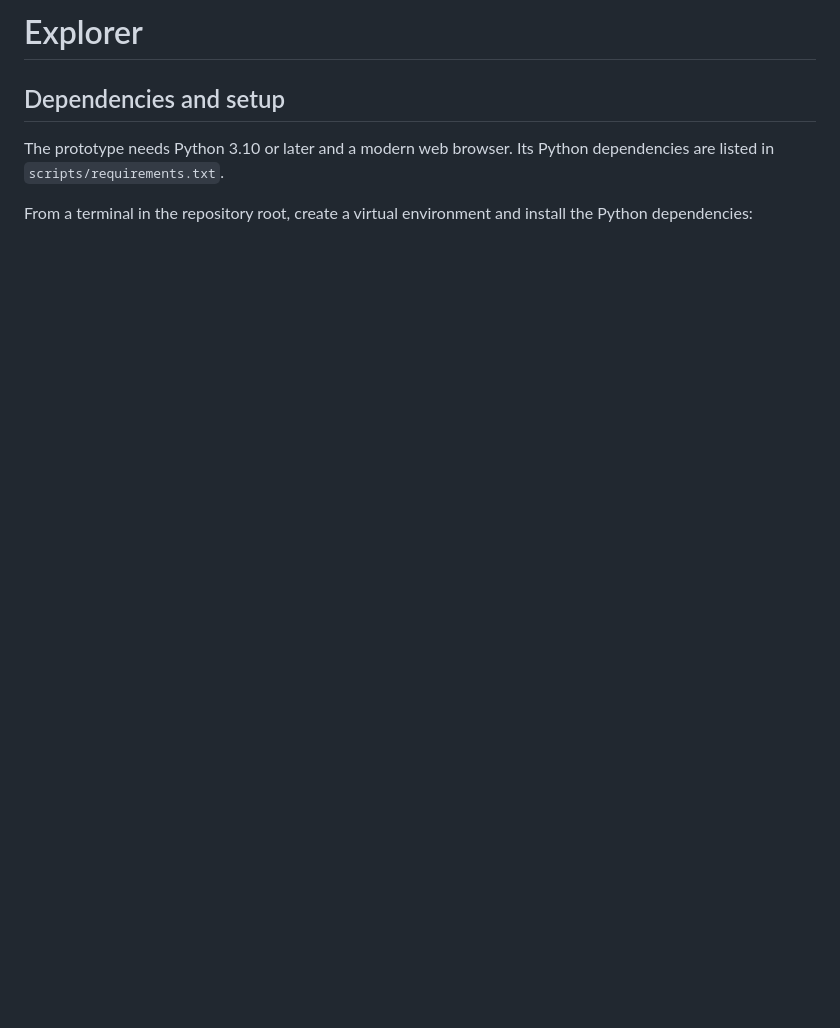
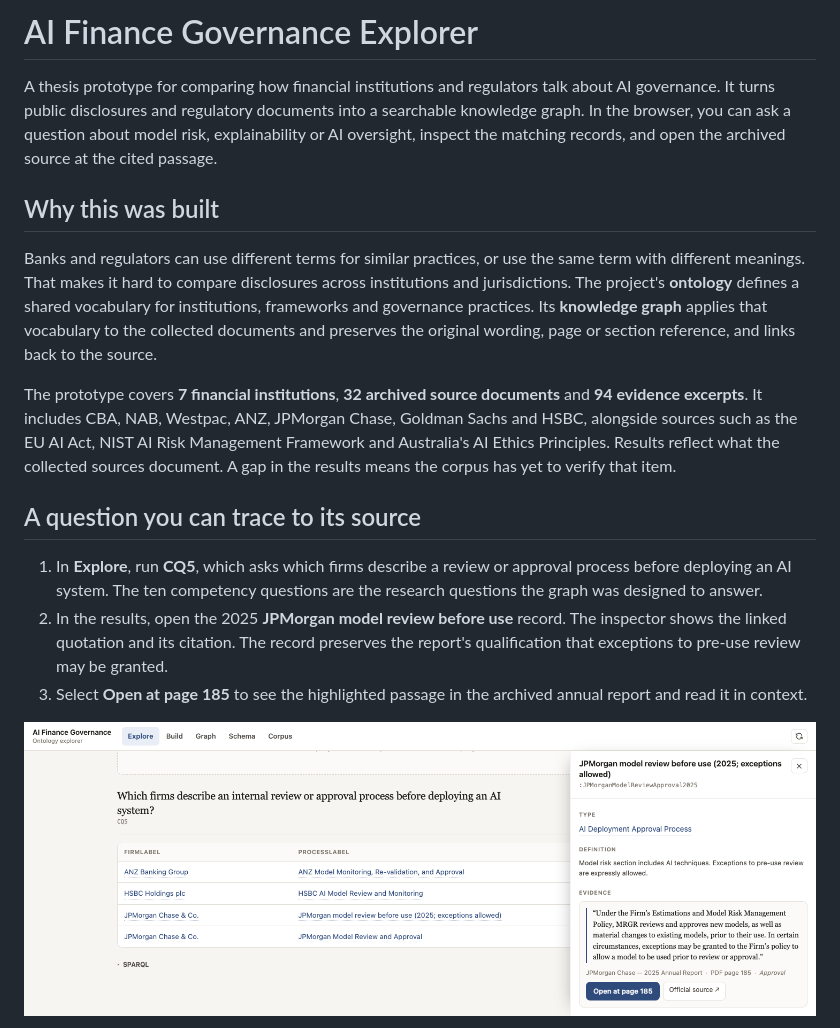
Before and after one commit to vmemphis1/48004381-Software-Prototype, a Markdown page: README.md, the part around one of its changes. Rendered like a GitHub page; pictures changed too: docs/screenshots/query-evidence.png (added); blank space fills up the shorter version.

```diff
--- a/README.md
+++ b/README.md
@@ -1,8 +1,18 @@
-# Explorer
-## Dependencies and setup
+# AI Finance Governance Explorer
 
-The prototype needs Python 3.10 or later and a modern web browser. Its Python dependencies
-are listed in `scripts/requirements.txt`.
+A thesis prototype for comparing how financial institutions and regulators talk about AI governance. It turns public disclosures and regulatory documents into a searchable knowledge graph. In the browser, you can ask a question about model risk, explainability or AI oversight, inspect the matching records, and open the archived source at the cited passage.
 
-From a terminal in the repository root, create a virtual environment and install
-the Python dependencies:
+## Why this was built
+
+Banks and regulators can use different terms for similar practices, or use the same term with different meanings. That makes it hard to compare disclosures across institutions and jurisdictions. The project's **ontology** defines a shared vocabulary for institutions, frameworks and governance practices. Its **knowledge graph** applies that vocabulary to the collected documents and preserves the original wording, page or section reference, and links back to the source.
+
+The prototype covers **7 financial institutions**, **32 archived source documents** and **94 evidence excerpts**. It includes CBA, NAB, Westpac, ANZ, JPMorgan Chase, Goldman Sachs and HSBC, alongside sources such as the EU AI Act, NIST AI Risk Management Framework and Australia's AI Ethics Principles. Results reflect what the collected sources document. A gap in the results means the corpus has yet to verify that item.
+
+## A question you can trace to its source
+
+1. In **Explore**, run **CQ5**, which asks which firms describe a review or approval process before deploying an AI system. The ten competency questions are the research questions the graph was designed to answer.
+2. In the results, open the 2025 **JPMorgan model review before use** record. The inspector shows the linked quotation and its citation. The record preserves the report's qualification that exceptions to pre-use review may be granted.
+3. Select **Open at page 185** to see the highlighted passage in the archived annual report and read it in context.
+
+![Explore results for CQ5 beside the JPMorgan record and its cited evidence](docs/screenshots/query-evidence.png)
+
```
Also changed, not shown: other parts of README.md (+39 -42 lines), docs/screenshots/graph-neighbourhood.png (added), docs/screenshots/guided-builder.png (added), docs/screenshots/source-preview.png (added).
